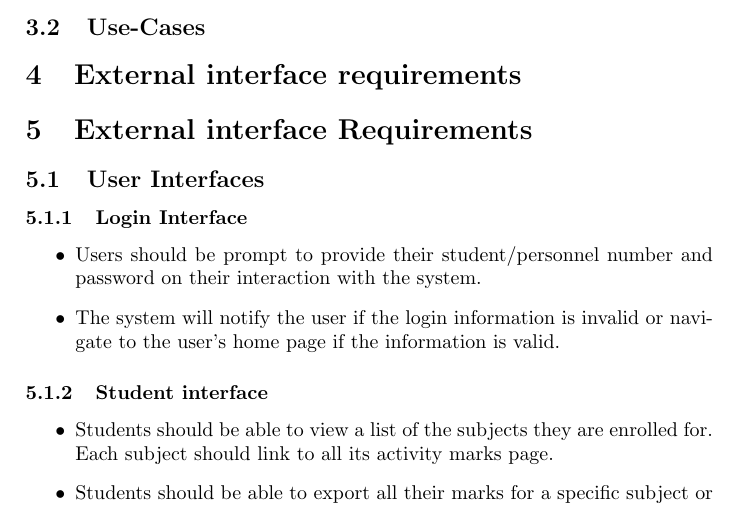
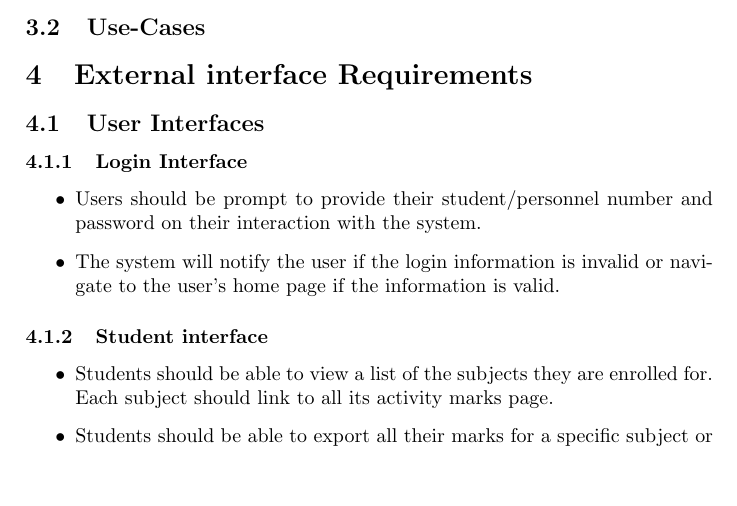
Before and after one commit to Electronicsnowman/301_Group5, a LaTeX document (SRS Document.tex): part of page 4 of 8, cut so that both start at the same text, the shorter picture padded with empty space. Compiled offline with pdfLaTeX.

Commit message:
Update SRS Document.tex

```diff
--- a/SRS Document.tex
+++ b/SRS Document.tex
@@ -65,7 +65,6 @@ description text here
 	\section*{Booking API}
 	Must interface with Computer Science website booking system.
 \subsection{Use-Cases}
-\section{External interface requirements}
 \section{External interface Requirements}
 \label{External interface Requirements}
 
```
